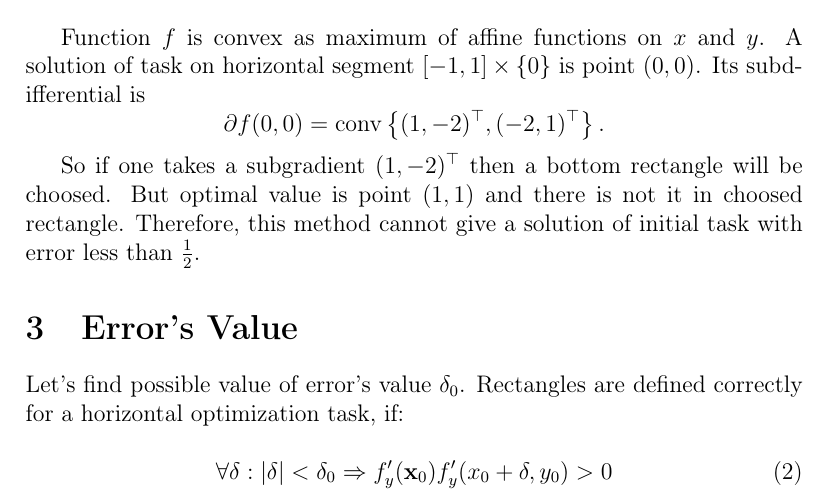
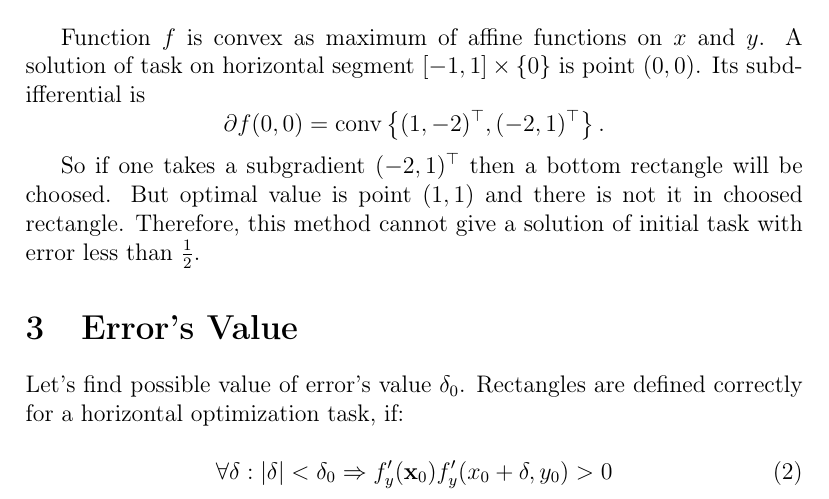
Before and after one commit to ASEDOS999/SPP, a LaTeX document (One method.tex): part of page 4 of 7, cut so that both start at the same text. Compiled offline with pdfLaTeX.

Commit message:
Fix problems
Fix vector of subgradient in example of function in subsection 2.3

```diff
--- a/One method.tex
+++ b/One method.tex
@@ -120,7 +120,7 @@ Q = [-1, 1]^2
 
 Function $f$ is convex as maximum of affine functions on $x$ and $y$. A solution of task on horizontal segment $[-1, 1]\times\{0\}$ is point $(0, 0)$. Its subdifferential is $$\partial f(0,0) = \conv\left\{(1, -2)^\top, (-2,1)^\top\right\}.$$
 
-So if one takes a subgradient $(1,-2)^\top$ then a bottom rectangle will be choosed. But optimal value is point $(1,1)$ and there is not it in choosed rectangle. Therefore, this method cannot give a solution of initial task with error less than $\frac{1}{2}$.
+So if one takes a subgradient $(-2, 1)^\top$ then a bottom rectangle will be choosed. But optimal value is point $(1,1)$ and there is not it in choosed rectangle. Therefore, this method cannot give a solution of initial task with error less than $\frac{1}{2}$.
 
 \section{Error's Value}
 
```
Also changed, not shown: One method.pdf.
